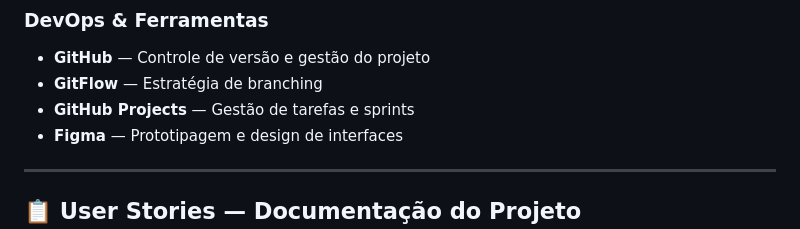
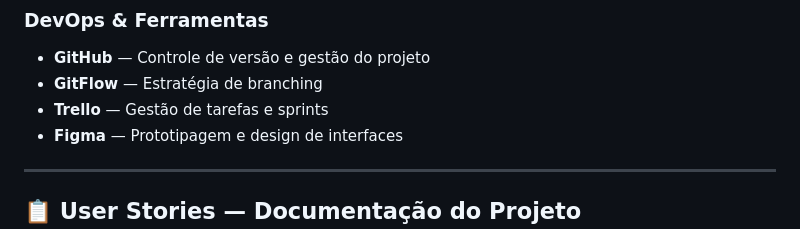
Before and after one commit to HeitorFernandes04/projeto_2026_01, a Markdown page: README.md, the part around the change. GitHub-like rendering.

Commit message:
RF0 - Alter readme planejamento

```diff
--- a/README.md
+++ b/README.md
@@ -117,7 +117,7 @@ O sistema segue uma arquitetura de **três camadas** com separação clara entre
 ### DevOps & Ferramentas
 - **GitHub** — Controle de versão e gestão do projeto
 - **GitFlow** — Estratégia de branching
-- **GitHub Projects** — Gestão de tarefas e sprints
+- **Trello** — Gestão de tarefas e sprints
 - **Figma** — Prototipagem e design de interfaces
 
 ---
```
Also changed, not shown: Planejamento e Entregas.md (+4 -0 lines).
